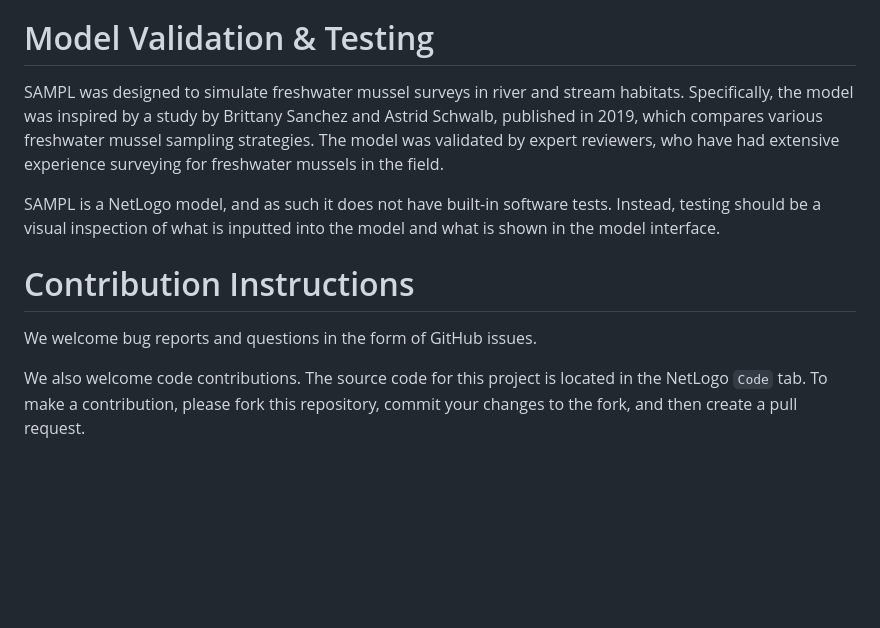
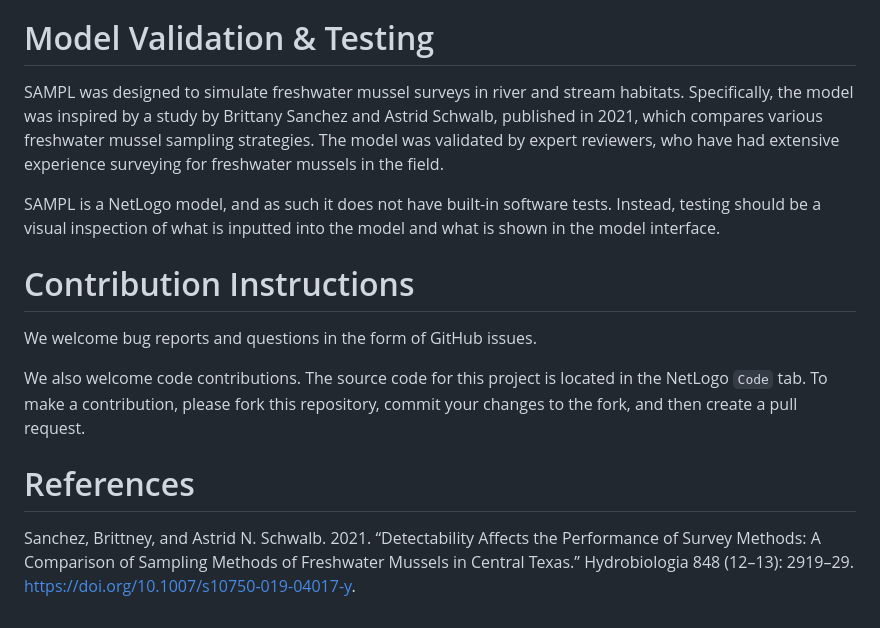
Before and after one commit to EcoModTeam/SAMPL, a Markdown page: README.md, the part around the change. GitHub-like rendering; blank space fills up the shorter version.

```diff
--- a/README.md
+++ b/README.md
@@ -24,7 +24,7 @@ To run multiple model scenarios or repeating model scenarios with random variati
 
 # Model Validation & Testing
 
-SAMPL was designed to simulate freshwater mussel surveys in river and stream habitats. Specifically, the model was inspired by a study by Brittany Sanchez and Astrid Schwalb, published in 2019, which compares various freshwater mussel sampling strategies. The model was validated by expert reviewers, who have had extensive experience surveying for freshwater mussels in the field.
+SAMPL was designed to simulate freshwater mussel surveys in river and stream habitats. Specifically, the model was inspired by a study by Brittany Sanchez and Astrid Schwalb, published in 2021, which compares various freshwater mussel sampling strategies. The model was validated by expert reviewers, who have had extensive experience surveying for freshwater mussels in the field.
 
 SAMPL is a NetLogo model, and as such it does not have built-in software tests. Instead, testing should be a visual inspection of what is inputted into the model and what is shown in the model interface.
 
@@ -33,3 +33,7 @@ SAMPL is a NetLogo model, and as such it does not have built-in software tests.
 We welcome bug reports and questions in the form of GitHub issues.
 
 We also welcome code contributions. The source code for this project is located in the NetLogo `Code` tab. To make a contribution, please fork this repository, commit your changes to the fork, and then create a pull request.
+
+# References
+
+Sanchez, Brittney, and Astrid N. Schwalb. 2021. “Detectability Affects the Performance of Survey Methods: A Comparison of Sampling Methods of Freshwater Mussels in Central Texas.” Hydrobiologia 848 (12–13): 2919–29. https://doi.org/10.1007/s10750-019-04017-y.
```
